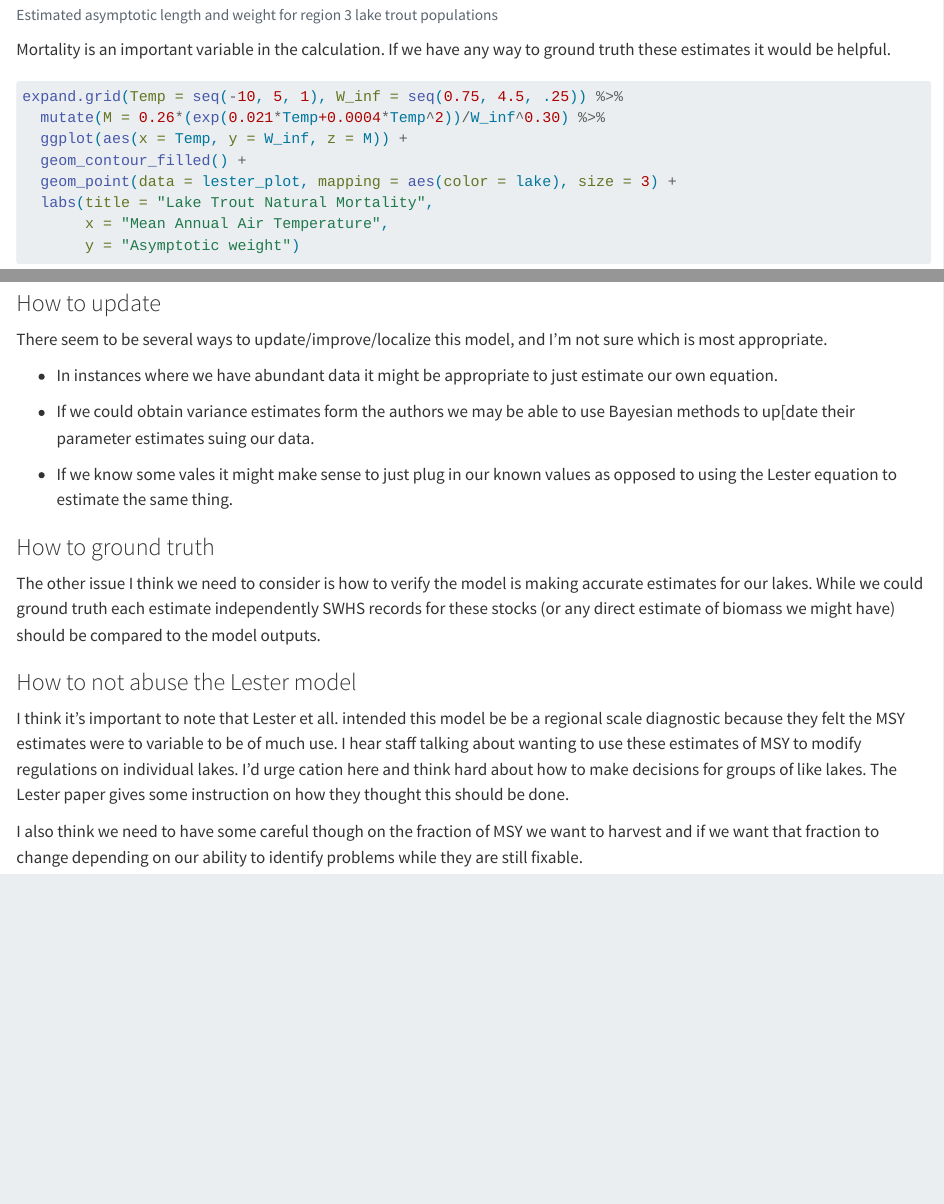
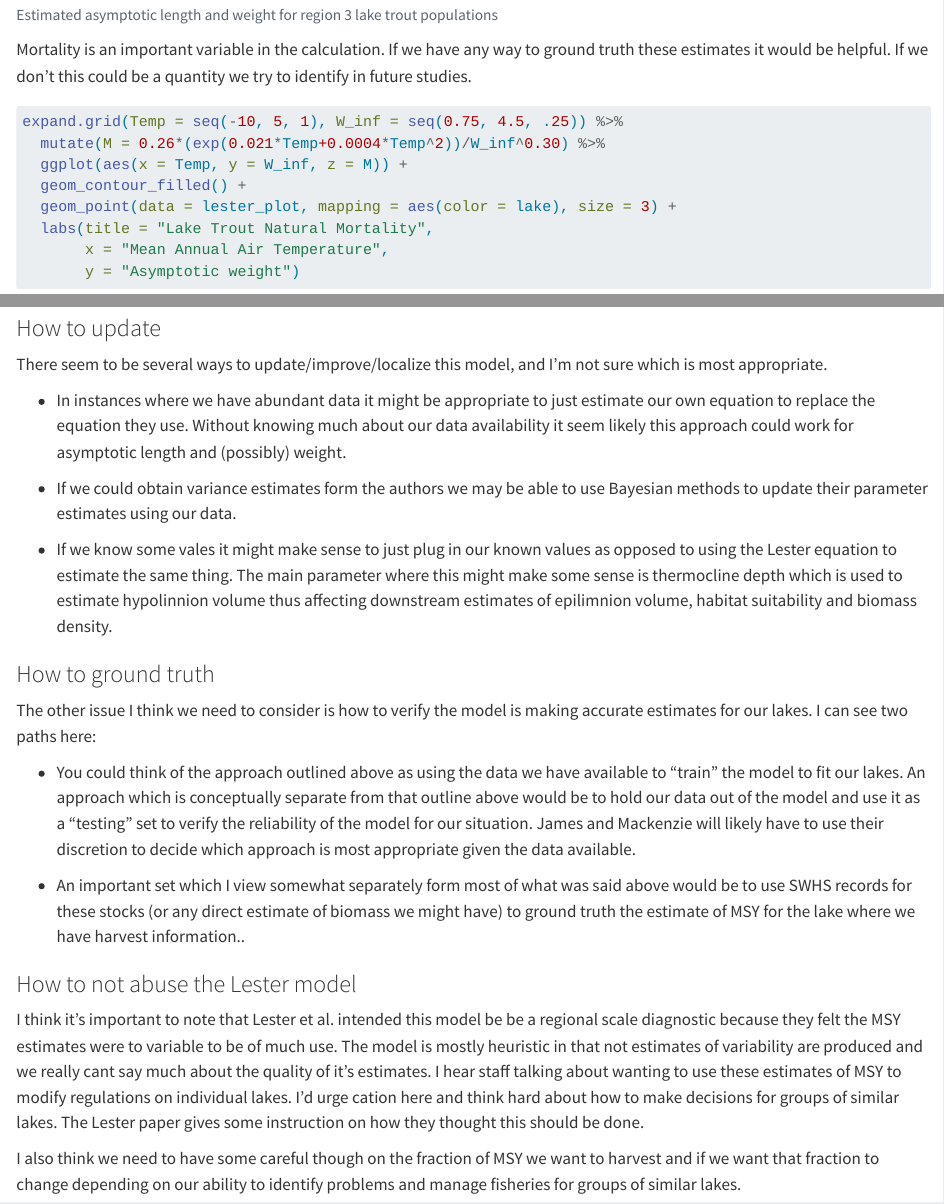
Before and after one commit to ADFG-DSF/Lake_trout_Lester, a Quarto document (markdown/Lake_trout_quarto.qmd): the page in a window 1100 px wide, from 4130 px down, and a second part further down, joined at a grey line. Rendered offline with R 4.5, knitr and Pandoc in place of Quarto, with nearby package versions; some code elsewhere in the file could not run offline; long lines of code are wrapped.

Commit message:
Error in thermocline plot fixed. Also wordsmithed.

````diff
--- a/markdown/Lake_trout_quarto.qmd
+++ b/markdown/Lake_trout_quarto.qmd
@@ -127,7 +127,7 @@ lester %>%
          x = "Lake Area")
 ```
 
-Mortality is an important variable in the calculation. If we have any way to ground truth these estimates it would be helpful.
+Mortality is an important variable in the calculation. If we have any way to ground truth these estimates it would be helpful. If we don't this could be a quantity we try to identify in future studies.
 
 ```{r}
 #| fig-cap: "Estimated lake trout natural mortality as a function of mean annual air temperature and asymptotic weight"
@@ -147,18 +147,22 @@ expand.grid(Temp = seq(-10, 5, 1), W_inf = seq(0.75, 4.5, .25)) %>%
 
 There seem to be several ways to update/improve/localize this model, and I'm not sure which is most appropriate.
 
--   In instances where we have abundant data it might be appropriate to just estimate our own equation.
+-   In instances where we have abundant data it might be appropriate to just estimate our own equation to replace the equation they use. Without knowing much about our data availability it seem likely this approach could work for asymptotic length and (possibly) weight.
 
--   If we could obtain variance estimates form the authors we may be able to use Bayesian methods to up\[date their parameter estimates suing our data.
+-   If we could obtain variance estimates form the authors we may be able to use Bayesian methods to update their parameter estimates using our data.
 
--   If we know some vales it might make sense to just plug in our known values as opposed to using the Lester equation to estimate the same thing.
+-   If we know some vales it might make sense to just plug in our known values as opposed to using the Lester equation to estimate the same thing. The main parameter where this might make some sense is thermocline depth which is used to estimate hypolinnion volume thus affecting downstream estimates of epilimnion volume, habitat suitability and biomass density.
 
 ### How to ground truth
 
-The other issue I think we need to consider is how to verify the model is making accurate estimates for our lakes. While we could ground truth each estimate independently SWHS records for these stocks (or any direct estimate of biomass we might have) should be compared to the model outputs.
+The other issue I think we need to consider is how to verify the model is making accurate estimates for our lakes. I can see two paths here:
+
+-   You could think of the approach outlined above as using the data we have available to "train" the model to fit our lakes. An approach which is conceptually separate from that outline above would be to hold our data out of the model and use it as a "testing" set to verify the reliability of the model for our situation. James and Mackenzie will likely have to use their discretion to decide which approach is most appropriate given the data available.
+
+-   An important set which I view somewhat separately form most of what was said above would be to use SWHS records for these stocks (or any direct estimate of biomass we might have) to ground truth the estimate of MSY for the lake where we have harvest information..
 
 ### How to not abuse the Lester model
 
-I think it's important to note that Lester et all. intended this model be be a regional scale diagnostic because they felt the MSY estimates were to variable to be of much use. I hear staff talking about wanting to use these estimates of MSY to modify regulations on individual lakes. I'd urge cation here and think hard about how to make decisions for groups of like lakes. The Lester paper gives some instruction on how they thought this should be done.
+I think it's important to note that Lester et al. intended this model be be a regional scale diagnostic because they felt the MSY estimates were to variable to be of much use. The model is mostly heuristic in that not estimates of variability are produced and we really cant say much about the quality of it's estimates. I hear staff talking about wanting to use these estimates of MSY to modify regulations on individual lakes. I'd urge cation here and think hard about how to make decisions for groups of similar lakes. The Lester paper gives some instruction on how they thought this should be done.
 
-I also think we need to have some careful though on the fraction of MSY we want to harvest and if we want that fraction to change depending on our ability to identify problems while they are still fixable.
+I also think we need to have some careful though on the fraction of MSY we want to harvest and if we want that fraction to change depending on our ability to identify problems and manage fisheries for groups of similar lakes.
````
Also changed, not shown: markdown/Lake_trout_quarto.qmd (6 more changed lines).
